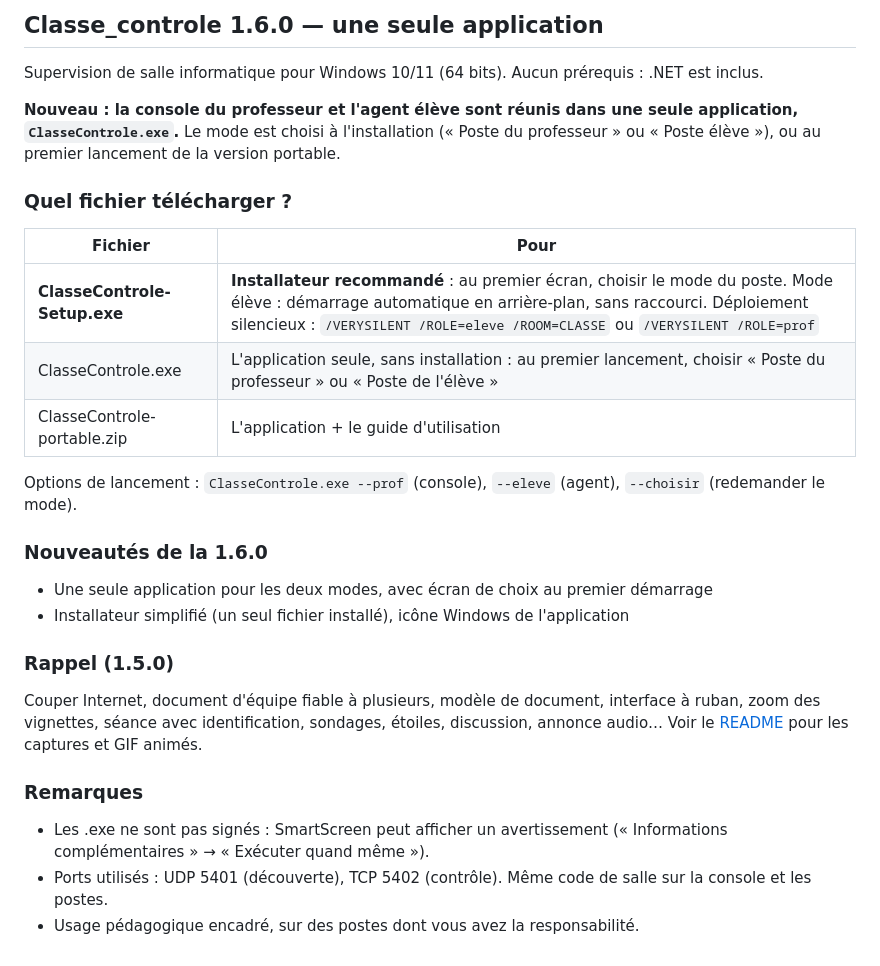
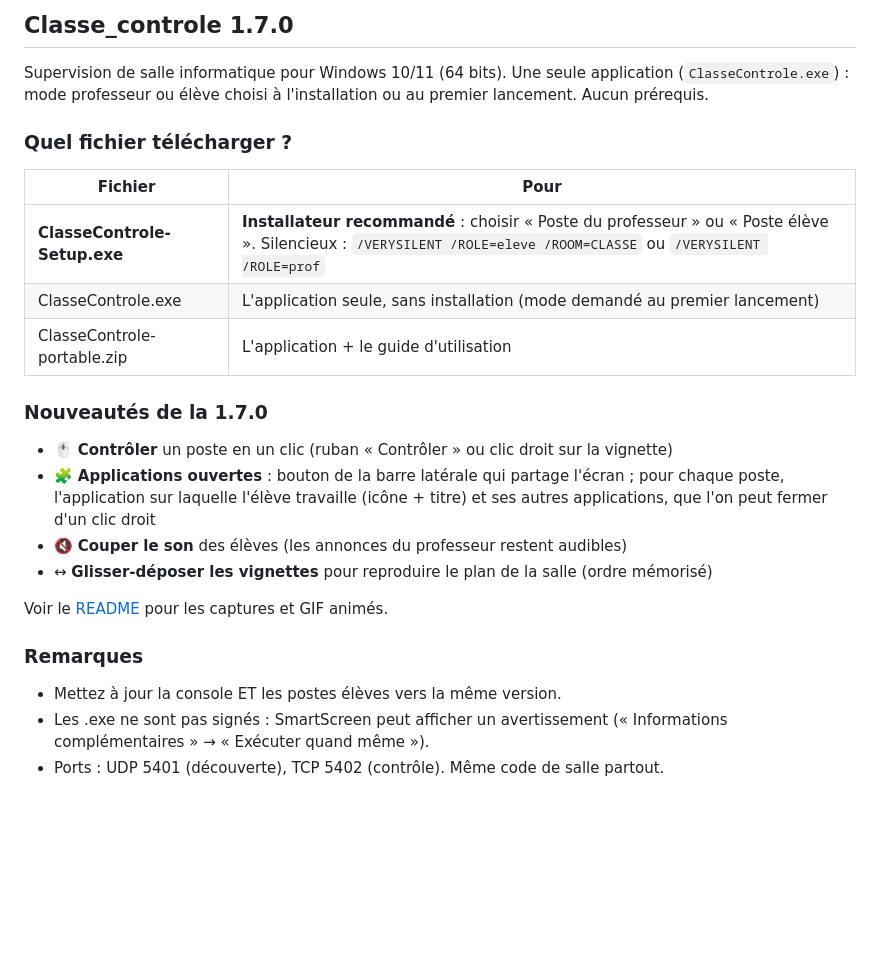
Before and after one commit to yacineboulyali/ClasseControl, a Markdown page: .github/release-notes.md, the part around the change. Rendered like a GitHub page; blank space fills up the shorter version.

```diff
--- a/.github/release-notes.md
+++ b/.github/release-notes.md
@@ -1,29 +1,24 @@
-## Classe_controle 1.6.0 — une seule application
+## Classe_controle 1.7.0
 
-Supervision de salle informatique pour Windows 10/11 (64 bits). Aucun prérequis : .NET est inclus.
-
-**Nouveau : la console du professeur et l'agent élève sont réunis dans une seule application, `ClasseControle.exe`.**
-Le mode est choisi à l'installation (« Poste du professeur » ou « Poste élève »), ou au premier lancement de la version portable.
+Supervision de salle informatique pour Windows 10/11 (64 bits). Une seule application (`ClasseControle.exe`) : mode professeur ou élève choisi à l'installation ou au premier lancement. Aucun prérequis.
 
 ### Quel fichier télécharger ?
 
 | Fichier | Pour |
 |---|---|
-| **ClasseControle-Setup.exe** | **Installateur recommandé** : au premier écran, choisir le mode du poste. Mode élève : démarrage automatique en arrière-plan, sans raccourci. Déploiement silencieux : `/VERYSILENT /ROLE=eleve /ROOM=CLASSE` ou `/VERYSILENT /ROLE=prof` |
-| ClasseControle.exe | L'application seule, sans installation : au premier lancement, choisir « Poste du professeur » ou « Poste de l'élève » |
+| **ClasseControle-Setup.exe** | **Installateur recommandé** : choisir « Poste du professeur » ou « Poste élève ». Silencieux : `/VERYSILENT /ROLE=eleve /ROOM=CLASSE` ou `/VERYSILENT /ROLE=prof` |
+| ClasseControle.exe | L'application seule, sans installation (mode demandé au premier lancement) |
 | ClasseControle-portable.zip | L'application + le guide d'utilisation |
 
-Options de lancement : `ClasseControle.exe --prof` (console), `--eleve` (agent), `--choisir` (redemander le mode).
+### Nouveautés de la 1.7.0
+- 🖱 **Contrôler** un poste en un clic (ruban « Contrôler » ou clic droit sur la vignette)
+- 🧩 **Applications ouvertes** : bouton de la barre latérale qui partage l'écran ; pour chaque poste, l'application sur laquelle l'élève travaille (icône + titre) et ses autres applications, que l'on peut fermer d'un clic droit
+- 🔇 **Couper le son** des élèves (les annonces du professeur restent audibles)
+- ↔ **Glisser-déposer les vignettes** pour reproduire le plan de la salle (ordre mémorisé)
 
-### Nouveautés de la 1.6.0
-- Une seule application pour les deux modes, avec écran de choix au premier démarrage
-- Installateur simplifié (un seul fichier installé), icône Windows de l'application
-
-### Rappel (1.5.0)
-Couper Internet, document d'équipe fiable à plusieurs, modèle de document, interface à ruban, zoom des vignettes, séance avec identification, sondages, étoiles, discussion, annonce audio…
 Voir le [README](https://github.com/yacineboulyali/ClasseControl#aperçu-en-images) pour les captures et GIF animés.
 
 ### Remarques
+- Mettez à jour la console ET les postes élèves vers la même version.
 - Les .exe ne sont pas signés : SmartScreen peut afficher un avertissement (« Informations complémentaires » → « Exécuter quand même »).
-- Ports utilisés : UDP 5401 (découverte), TCP 5402 (contrôle). Même code de salle sur la console et les postes.
-- Usage pédagogique encadré, sur des postes dont vous avez la responsabilité.
+- Ports : UDP 5401 (découverte), TCP 5402 (contrôle). Même code de salle partout.
```
Also changed, not shown: README.md (+13 -0 lines), docs/images/console-applications-ouvertes.png (added), docs/images/glisser-deposer.gif (added), 15 other files.
